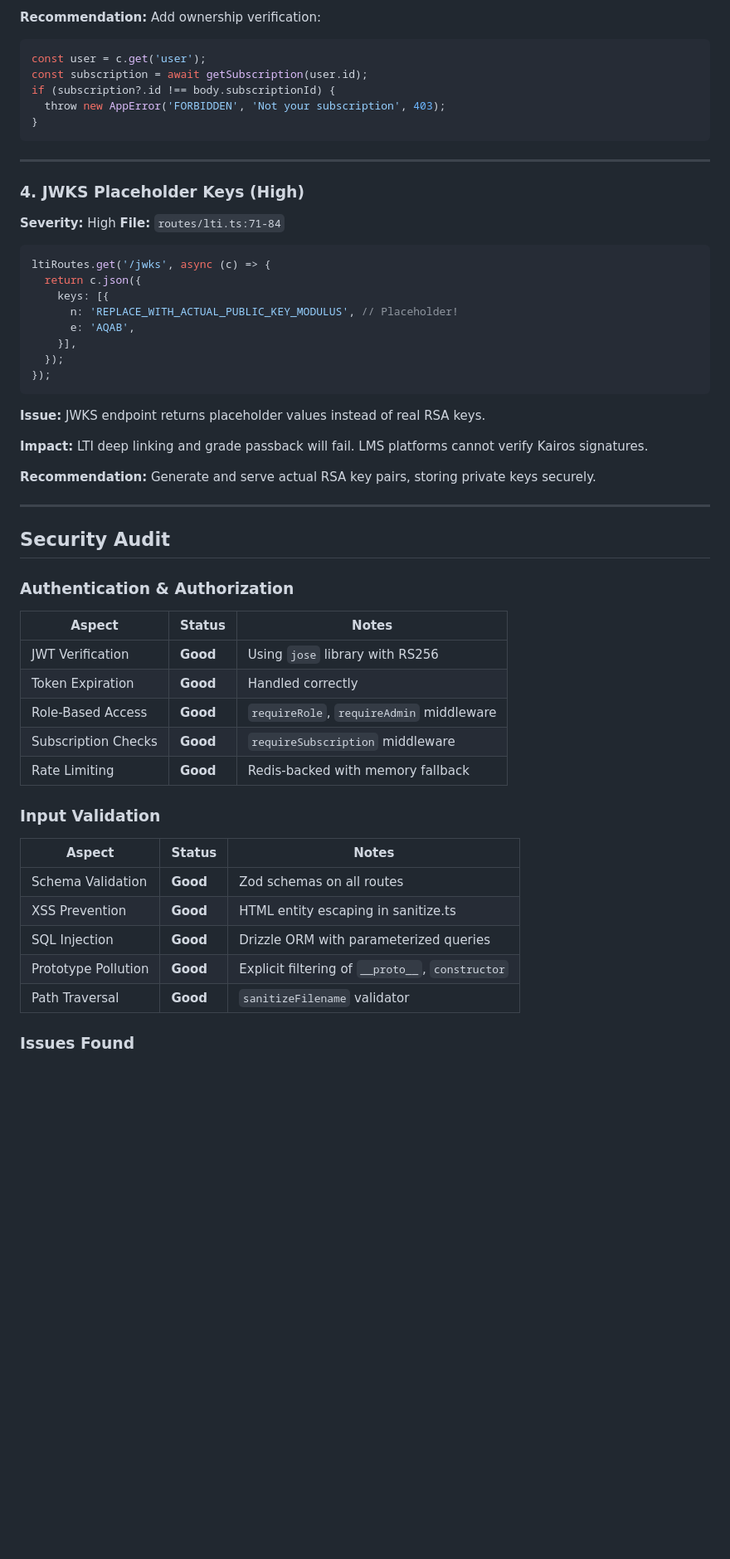
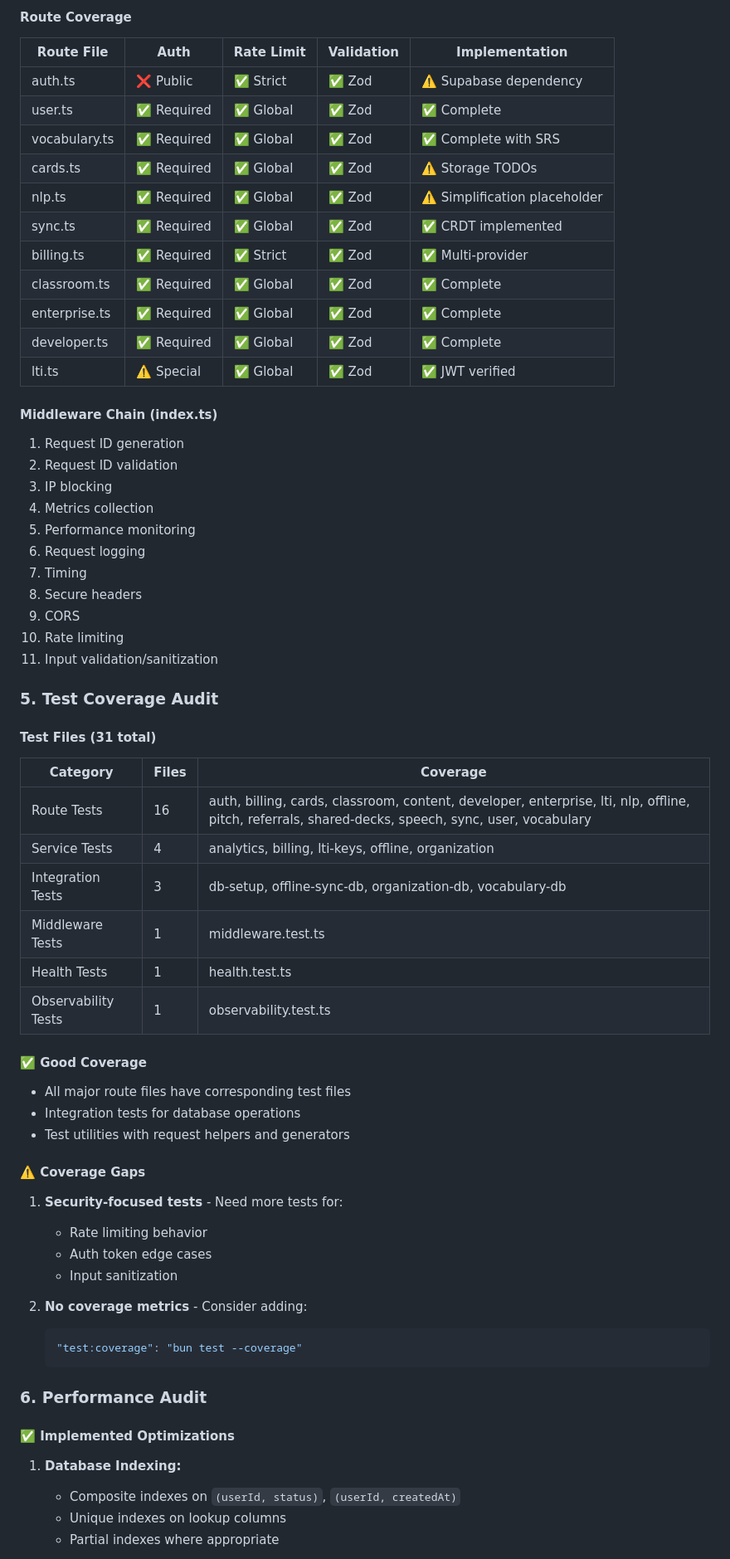
Before and after one commit to madfam-io/kairos, a Markdown page: AUDIT_REPORT.md, the part around one of its changes. Shown at 83% size. Drawn GitHub-style; blank space fills up the shorter version.

````diff
--- a/AUDIT_REPORT.md
+++ b/AUDIT_REPORT.md
@@ -117,60 +149,71 @@ billing.post('/cancel', zValidator('json', cancelSchema), async (c) => {
 
-**Recommendation:** Add ownership verification:
-```typescript
-const user = c.get('user');
-const subscription = await getSubscription(user.id);
-if (subscription?.id !== body.subscriptionId) {
-  throw new AppError('FORBIDDEN', 'Not your subscription', 403);
-}
-```
+#### Route Coverage
 
----
+| Route File | Auth | Rate Limit | Validation | Implementation |
+|------------|------|------------|------------|----------------|
+| auth.ts | ❌ Public | ✅ Strict | ✅ Zod | ⚠️ Supabase dependency |
+| user.ts | ✅ Required | ✅ Global | ✅ Zod | ✅ Complete |
+| vocabulary.ts | ✅ Required | ✅ Global | ✅ Zod | ✅ Complete with SRS |
+| cards.ts | ✅ Required | ✅ Global | ✅ Zod | ⚠️ Storage TODOs |
+| nlp.ts | ✅ Required | ✅ Global | ✅ Zod | ⚠️ Simplification placeholder |
+| sync.ts | ✅ Required | ✅ Global | ✅ Zod | ✅ CRDT implemented |
+| billing.ts | ✅ Required | ✅ Strict | ✅ Zod | ✅ Multi-provider |
+| classroom.ts | ✅ Required | ✅ Global | ✅ Zod | ✅ Complete |
+| enterprise.ts | ✅ Required | ✅ Global | ✅ Zod | ✅ Complete |
+| developer.ts | ✅ Required | ✅ Global | ✅ Zod | ✅ Complete |
+| lti.ts | ⚠️ Special | ✅ Global | ✅ Zod | ✅ JWT verified |
 
-### 4. JWKS Placeholder Keys (High)
+#### Middleware Chain (index.ts)
 
-**Severity:** High
-**File:** `routes/lti.ts:71-84`
+1. Request ID generation
+2. Request ID validation
+3. IP blocking
+4. Metrics collection
+5. Performance monitoring
+6. Request logging
+7. Timing
+8. Secure headers
+9. CORS
+10. Rate limiting
+11. Input validation/sanitization
 
-```typescript
-ltiRoutes.get('/jwks', async (c) => {
-  return c.json({
-    keys: [{
-      n: 'REPLACE_WITH_ACTUAL_PUBLIC_KEY_MODULUS', // Placeholder!
-      e: 'AQAB',
-    }],
-  });
-});
-```
+### 5. Test Coverage Audit
 
-**Issue:** JWKS endpoint returns placeholder values instead of real RSA keys.
+#### Test Files (31 total)
 
-**Impact:** LTI deep linking and grade passback will fail. LMS platforms cannot verify Kairos signatures.
+| Category | Files | Coverage |
+|----------|-------|----------|
+| Route Tests | 16 | auth, billing, cards, classroom, content, developer, enterprise, lti, nlp, offline, pitch, referrals, shared-decks, speech, sync, user, vocabulary |
+| Service Tests | 4 | analytics, billing, lti-keys, offline, organization |
+| Integration Tests | 3 | db-setup, offline-sync-db, organization-db, vocabulary-db |
+| Middleware Tests | 1 | middleware.test.ts |
+| Health Tests | 1 | health.test.ts |
+| Observability Tests | 1 | observability.test.ts |
 
-**Recommendation:** Generate and serve actual RSA key pairs, storing private keys securely.
+#### ✅ Good Coverage
 
----
+- All major route files have corresponding test files
+- Integration tests for database operations
+- Test utilities with request helpers and generators
 
-## Security Audit
+#### ⚠️ Coverage Gaps
 
-### Authentication & Authorization
+1. **Security-focused tests** - Need more tests for:
+   - Rate limiting behavior
+   - Auth token edge cases
+   - Input sanitization
 
-| Aspect | Status | Notes |
-|--------|--------|-------|
-| JWT Verification | **Good** | Using `jose` library with RS256 |
-| Token Expiration | **Good** | Handled correctly |
-| Role-Based Access | **Good** | `requireRole`, `requireAdmin` middleware |
-| Subscription Checks | **Good** | `requireSubscription` middleware |
-| Rate Limiting | **Good** | Redis-backed with memory fallback |
+2. **No coverage metrics** - Consider adding:
+   ```json
+   "test:coverage": "bun test --coverage"
+   ```
 
-### Input Validation
+### 6. Performance Audit
 
-| Aspect | Status | Notes |
-|--------|--------|-------|
-| Schema Validation | **Good** | Zod schemas on all routes |
-| XSS Prevention | **Good** | HTML entity escaping in sanitize.ts |
-| SQL Injection | **Good** | Drizzle ORM with parameterized queries |
-| Prototype Pollution | **Good** | Explicit filtering of `__proto__`, `constructor` |
-| Path Traversal | **Good** | `sanitizeFilename` validator |
+#### ✅ Implemented Optimizations
 
-### Issues Found
+1. **Database Indexing:**
+   - Composite indexes on `(userId, status)`, `(userId, createdAt)`
+   - Unique indexes on lookup columns
+   - Partial indexes where appropriate
 
````
Also changed, not shown: other parts of AUDIT_REPORT.md (+269 -281 lines).
